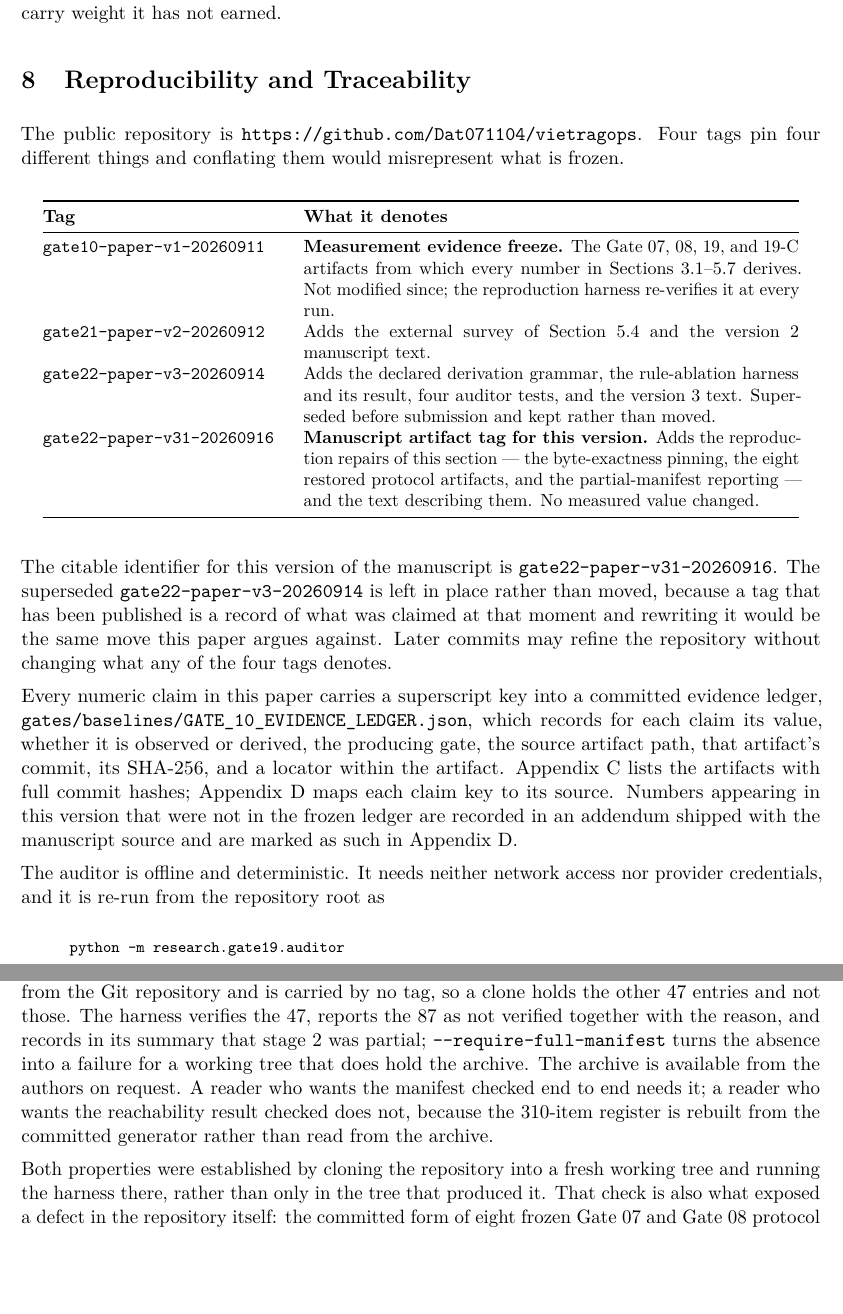
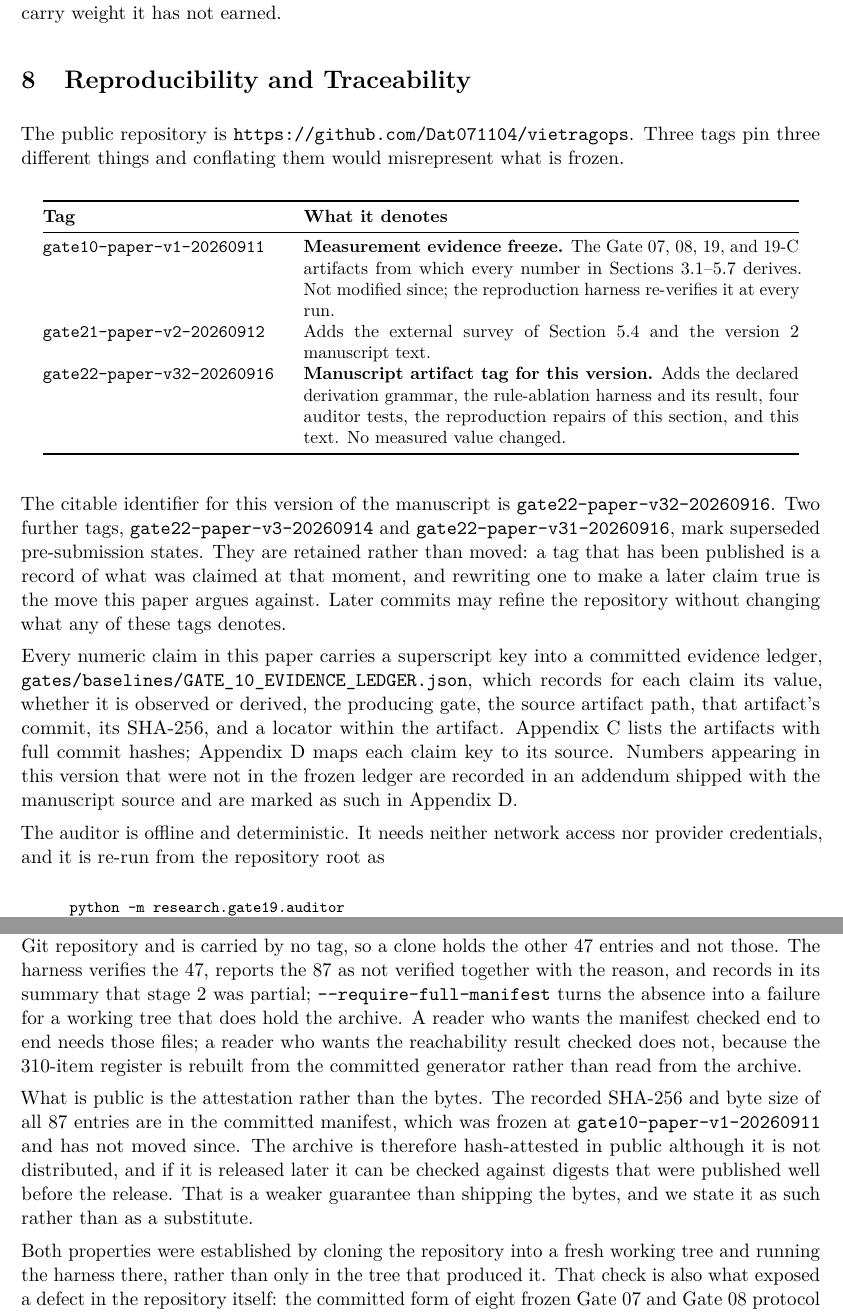
Before and after one commit to Dat071104/vietragops, a LaTeX paper (paper/main.tex): two parts of pages 19 and 20 of 27, joined at a grey line, cut so that both start at the same text, the shorter picture padded with empty space. Compiled offline with pdfLaTeX.

Commit message:
paper: manuscript v3.2 — withdraw the availability offer, state the public attestation
Section 8 offered the undistributed measurement archive "from the authors on
request". That sentence is withdrawn at the owner's direction, and the archive
is not published: 107 MB of raw request ledgers, per-item traces and router
state have not been audited for private data, and publication cannot be undone.

What replaces it is stronger than a promise and was true all along without being
said. The recorded SHA-256 and byte size of all 87 undistributed entries are in
the committed frozen manifest, frozen at gate10-paper-v1-20260911 and unmoved
since. The archive is therefore hash-attested in public although its bytes are
not distributed, so a later release can be checked against digests published
well before it. Section 8 also states plainly that this is a weaker guarantee
than shipping the bytes, rather than offering it as a substitute.

Traceability table simplified. It had grown a row per attempt; it now lists the
three tags that pin genuinely different things -- the measurement evidence
freeze, version 2, and this version -- and names gate22-paper-v3-20260914 and
gate22-paper-v31-20260916 in one line as superseded pre-submission states. Both
are retained rather than moved, for the reason the paper already gives.

Version 3.2 supersedes 3.1, which was tagged but never submitted. No measured
value changed. Build unchanged at 27 pages, 0 overfull hboxes, 0 LaTeX warnings.
62 package-consistency checks pass, including that no "on request" offer survives
anywhere in the package.

Co-Authored-By: Claude Opus 5 <noreply@anthropic.com>

```diff
--- a/paper/main.tex
+++ b/paper/main.tex
@@ -56,8 +56,8 @@ Auditing Ground-Truth Derivability in a Synthetic\\ Tool-Drift Benchmark for LLM
   \normalsize Ton Duc Thang University, Ho Chi Minh City, Vietnam%
 }
 
-\date{Version 3.1 --- September 16, 2026\\[2pt]
-\normalsize Manuscript pinned at repository tag \texttt{gate22-paper-v31-20260916}\\[1pt]
+\date{Version 3.2 --- September 16, 2026\\[2pt]
+\normalsize Manuscript pinned at repository tag \texttt{gate22-paper-v32-20260916}\\[1pt]
 \normalsize Measurement evidence frozen at \texttt{gate10-paper-v1-20260911}}
 
 \begin{document}
@@ -1373,8 +1373,8 @@ weight it has not earned.
 \section{Reproducibility and Traceability}
 \label{sec:repro}
 
-The public repository is \url{https://github.com/Dat071104/vietragops}. Four
-tags pin four different things and conflating them would misrepresent what is
+The public repository is \url{https://github.com/Dat071104/vietragops}. Three
+tags pin three different things and conflating them would misrepresent what is
 frozen.
 
 \begin{center}
@@ -1389,24 +1389,23 @@ Sections~\ref{sec:units}--\ref{sec:power} derives. Not modified since; the
 reproduction harness re-verifies it at every run. \\
 \texttt{gate21-paper-v2-20260912} & Adds the external survey of
 Section~\ref{sec:pathA} and the version~2 manuscript text. \\
-\texttt{gate22-paper-v3-20260914} & Adds the declared derivation grammar, the
-rule-ablation harness and its result, four auditor tests, and the version~3
-text. Superseded before submission and kept rather than moved. \\
-\texttt{gate22-paper-v31-20260916} & \textbf{Manuscript artifact tag for this
-version.} Adds the reproduction repairs of this section --- the byte-exactness
-pinning, the eight restored protocol artifacts, and the partial-manifest
-reporting --- and the text describing them. No measured value changed. \\
+\texttt{gate22-paper-v32-20260916} & \textbf{Manuscript artifact tag for this
+version.} Adds the declared derivation grammar, the rule-ablation harness and
+its result, four auditor tests, the reproduction repairs of this section, and
+this text. No measured value changed. \\
 \bottomrule
 \end{tabular}
 \end{center}
 
 \medskip
 The citable identifier for this version of the manuscript is
-\texttt{gate22-paper-v31-20260916}. The superseded \texttt{gate22-paper-v3-\allowbreak
-20260914} is left in place rather than moved, because a tag that has been
-published is a record of what was claimed at that moment and rewriting it would
-be the same move this paper argues against. Later commits may refine the
-repository without changing what any of the four tags denotes.
+\texttt{gate22-paper-v32-20260916}. Two further tags,
+\texttt{gate22-paper-v3-\allowbreak 20260914} and
+\texttt{gate22-paper-v31-\allowbreak 20260916}, mark superseded pre-submission
+states. They are retained rather than moved: a tag that has been published is a
+record of what was claimed at that moment, and rewriting one to make a later
+claim true is the move this paper argues against. Later commits may refine the
+repository without changing what any of these tags denotes.
 
 Every numeric claim in this paper carries a superscript key into a committed
 evidence ledger, \artifact{gates/baselines/GATE_10_EVIDENCE_LEDGER.json},
@@ -1454,11 +1453,18 @@ carried by no tag, so a clone holds the other 47 entries and not those. The
 harness verifies the 47, reports the 87 as not verified together with the
 reason, and records in its summary that stage 2 was partial;
 \texttt{{-}{-}require-full-manifest} turns the absence into a failure for a
-working tree that does hold the archive. The archive is available from the
-authors on request. A reader who wants the manifest checked end to end needs
-it; a reader who wants the reachability result checked does not, because the
-310-item register is rebuilt from the committed generator rather than read from
-the archive.
+working tree that does hold the archive. A reader who wants the manifest
+checked end to end needs those files; a reader who wants the reachability
+result checked does not, because the 310-item register is rebuilt from the
+committed generator rather than read from the archive.
+
+What is public is the attestation rather than the bytes. The recorded SHA-256
+and byte size of all 87 entries are in the committed manifest, which was frozen
+at \texttt{gate10-paper-v1-20260911} and has not moved since. The archive is
+therefore hash-attested in public although it is not distributed, and if it is
+released later it can be checked against digests that were published well
+before the release. That is a weaker guarantee than shipping the bytes, and we
+state it as such rather than as a substitute.
 
 Both properties were established by cloning the repository into a fresh working
 tree and running the harness there, rather than only in the tree that produced
```
Also changed, not shown: REPRODUCE.md (+9 -3 lines), paper/ARXIV_CHECKLIST.md (+4 -4 lines), paper/CHANGES_AND_AUDIT.md (+12 -8 lines), paper/README.md, 1 other file.
